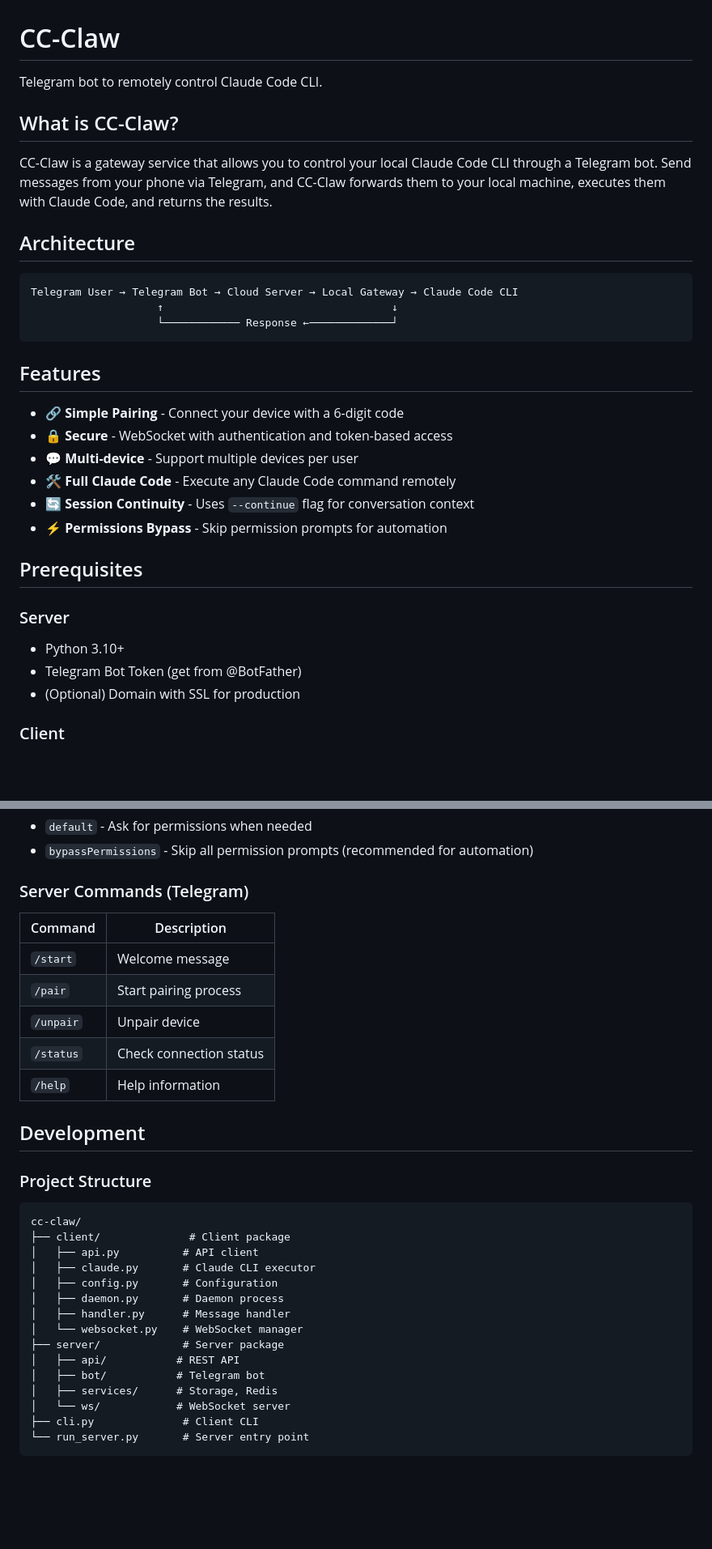
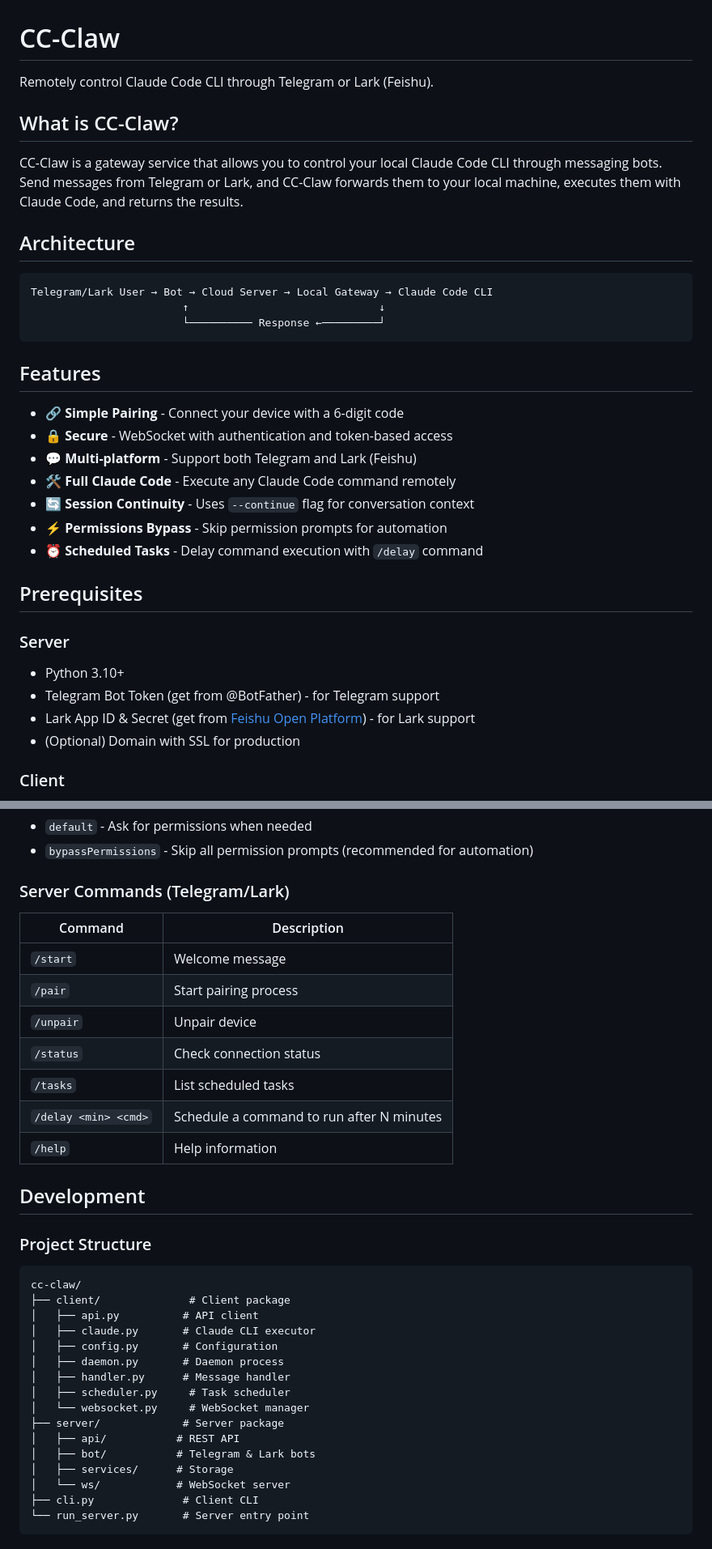
Before and after one commit to onlysyz/cc-claw, a Markdown page: README.md, 2 parts joined by grey strips. Shown at 81% size. Rendered like a GitHub page; blank space fills up the shorter version.

Commit message:
docs: update README with Lark support and scheduled tasks
- Add Lark (Feishu) bot support to features
- Update architecture diagram
- Add Lark prerequisites (App ID & Secret)
- Add /delay and /tasks commands to server commands
- Update project structure
- Update tech stack

````diff
--- a/README.md
+++ b/README.md
@@ -1,33 +1,35 @@
 # CC-Claw
 
-Telegram bot to remotely control Claude Code CLI.
+Remotely control Claude Code CLI through Telegram or Lark (Feishu).
 
 ## What is CC-Claw?
 
-CC-Claw is a gateway service that allows you to control your local Claude Code CLI through a Telegram bot. Send messages from your phone via Telegram, and CC-Claw forwards them to your local machine, executes them with Claude Code, and returns the results.
+CC-Claw is a gateway service that allows you to control your local Claude Code CLI through messaging bots. Send messages from Telegram or Lark, and CC-Claw forwards them to your local machine, executes them with Claude Code, and returns the results.
 
 ## Architecture
 
 ```
-Telegram User → Telegram Bot → Cloud Server → Local Gateway → Claude Code CLI
-                    ↑                                    ↓
-                    └──────────── Response ←─────────────┘
+Telegram/Lark User → Bot → Cloud Server → Local Gateway → Claude Code CLI
+                        ↑                              ↓
+                        └────────── Response ←─────────┘
 ```
 
 ## Features
 
 - 🔗 **Simple Pairing** - Connect your device with a 6-digit code
 - 🔒 **Secure** - WebSocket with authentication and token-based access
-- 💬 **Multi-device** - Support multiple devices per user
+- 💬 **Multi-platform** - Support both Telegram and Lark (Feishu)
 - 🛠️ **Full Claude Code** - Execute any Claude Code command remotely
 - 🔄 **Session Continuity** - Uses `--continue` flag for conversation context
 - ⚡ **Permissions Bypass** - Skip permission prompts for automation
+- ⏰ **Scheduled Tasks** - Delay command execution with `/delay` command
 
 ## Prerequisites
 
 ### Server
 - Python 3.10+
-- Telegram Bot Token (get from @BotFather)
+- Telegram Bot Token (get from @BotFather) - for Telegram support
+- Lark App ID & Secret (get from [Feishu Open Platform](https://open.feishu.cn/)) - for Lark support
 - (Optional) Domain with SSL for production
 
 ### Client
@@ -161,7 +163,7 @@ cc-claw unpair
 - `default` - Ask for permissions when needed
 - `bypassPermissions` - Skip all permission prompts (recommended for automation)
 
-### Server Commands (Telegram)
+### Server Commands (Telegram/Lark)
 
 | Command | Description |
 |---------|-------------|
@@ -169,6 +171,8 @@ cc-claw unpair
 | `/pair` | Start pairing process |
 | `/unpair` | Unpair device |
 | `/status` | Check connection status |
+| `/tasks` | List scheduled tasks |
+| `/delay <min> <cmd>` | Schedule a command to run after N minutes |
 | `/help` | Help information |
 
 ## Development
@@ -183,11 +187,12 @@ cc-claw/
 │   ├── config.py       # Configuration
 │   ├── daemon.py       # Daemon process
 │   ├── handler.py      # Message handler
-│   └── websocket.py    # WebSocket manager
+│   ├── scheduler.py     # Task scheduler
+│   └── websocket.py     # WebSocket manager
 ├── server/             # Server package
 │   ├── api/           # REST API
-│   ├── bot/           # Telegram bot
-│   ├── services/      # Storage, Redis
+│   ├── bot/           # Telegram & Lark bots
+│   ├── services/      # Storage
 │   └── ws/            # WebSocket server
 ├── cli.py              # Client CLI
 └── run_server.py       # Server entry point
````
Also changed, not shown: other parts of README.md (+1 -1 lines).
